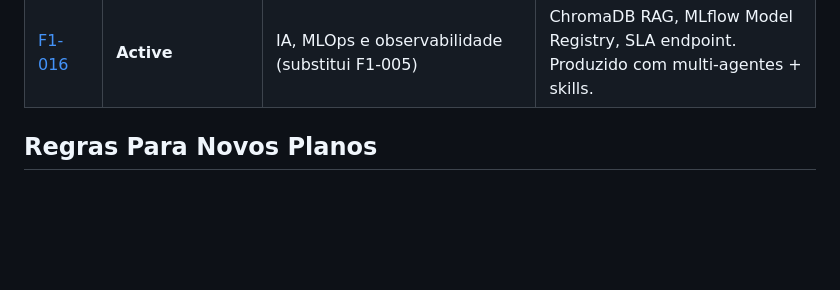
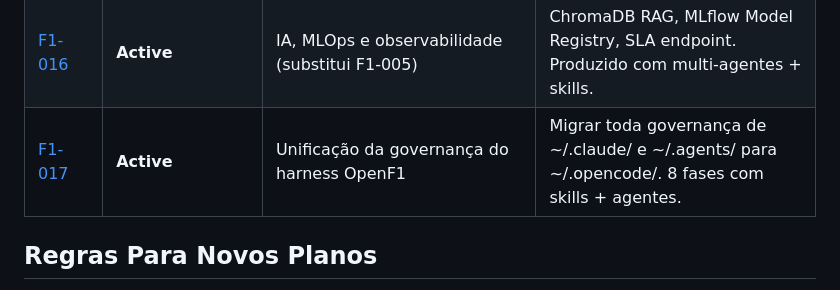
Before and after one commit to Roberton003/openf1-data-platform, a Markdown page: docs/plans/README.md, the part around the change. GitHub-like rendering; blank space fills up the shorter version.

```diff
--- a/docs/plans/README.md
+++ b/docs/plans/README.md
@@ -39,6 +39,7 @@ evidencias.
 | [F1-012](012_consolidacao_harness_openf1.md) | **Superseded** | Consolidação e saneamento do OpenF1 | Substituído por F1-015. Pendências migradas para plano de fechamento. |
 | [F1-015](015_fechamento_pendencias.md) | **Completed** | Fechamento de pendências e sanitização final | 68 itens fechados: testes (112 verdes), Docker, auth, schemas, docs. ADR-009. |
 | [F1-016](016_ia_mlops_e_observabilidade.md) | **Active** | IA, MLOps e observabilidade (substitui F1-005) | ChromaDB RAG, MLflow Model Registry, SLA endpoint. Produzido com multi-agentes + skills. |
+| [F1-017](017_harness_openf1_unificacao_governanca.md) | **Active** | Unificação da governança do harness OpenF1 | Migrar toda governança de ~/.claude/ e ~/.agents/ para ~/.opencode/. 8 fases com skills + agentes. |
 
 ## Regras Para Novos Planos
 
```
Also changed, not shown: docs/plans/017_harness_openf1_unificacao_governanca.md (added, +378 -0 lines).
